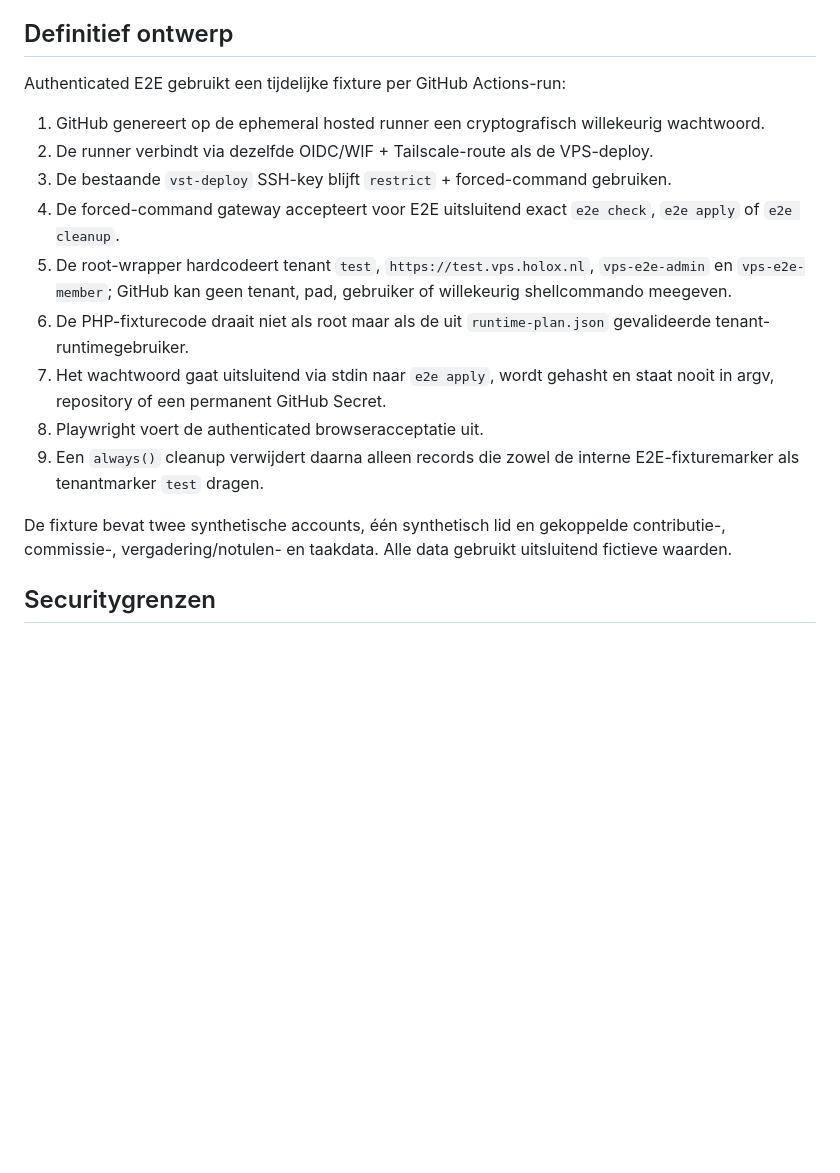
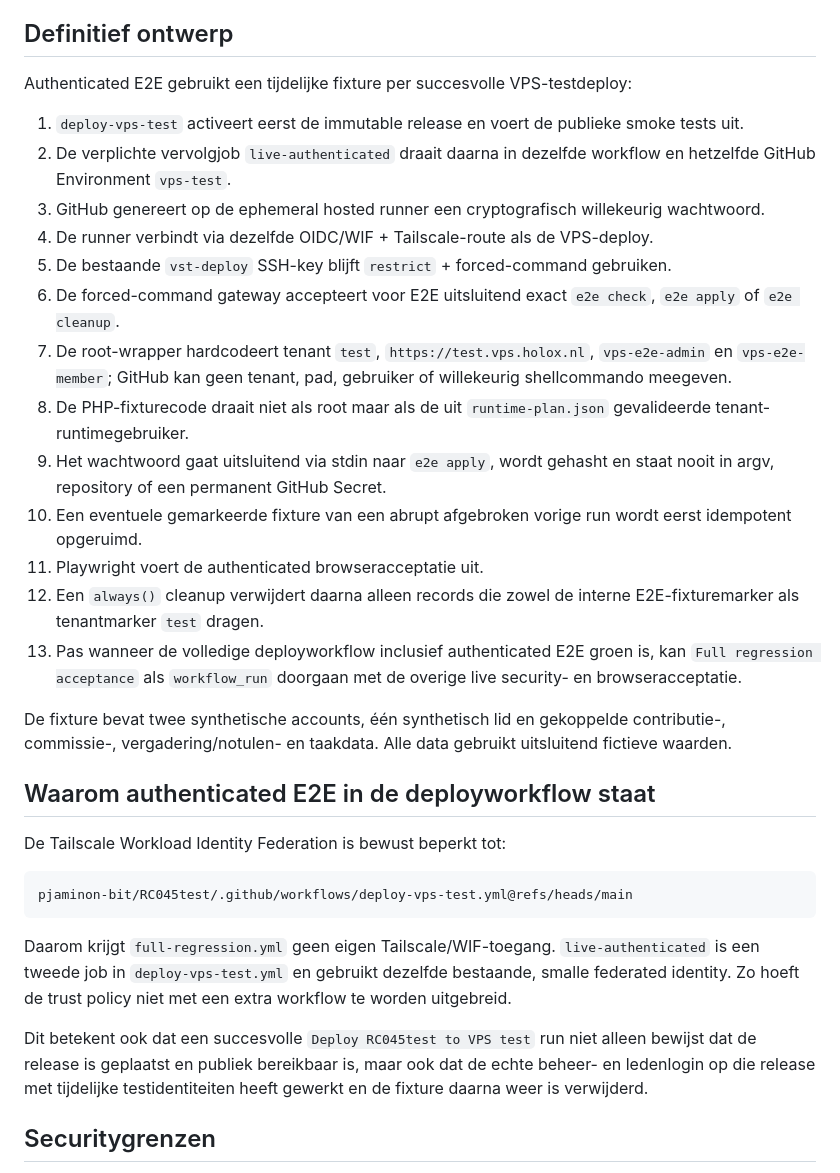
Before and after one commit to pjaminon-bit/RC045test, a Markdown page: docs/VPS-AUTHENTICATED-E2E.md, the part around one of its changes. GitHub-like rendering; blank space fills up the shorter version.

````diff
--- a/docs/VPS-AUTHENTICATED-E2E.md
+++ b/docs/VPS-AUTHENTICATED-E2E.md
@@ -4,19 +4,35 @@ Doel: beheerlogin, sessiebeveiliging, autorisatie en het gekoppelde ledenportaal
 
 ## Definitief ontwerp
 
-Authenticated E2E gebruikt een tijdelijke fixture per GitHub Actions-run:
+Authenticated E2E gebruikt een tijdelijke fixture per succesvolle VPS-testdeploy:
 
-1. GitHub genereert op de ephemeral hosted runner een cryptografisch willekeurig wachtwoord.
-2. De runner verbindt via dezelfde OIDC/WIF + Tailscale-route als de VPS-deploy.
-3. De bestaande `vst-deploy` SSH-key blijft `restrict` + forced-command gebruiken.
-4. De forced-command gateway accepteert voor E2E uitsluitend exact `e2e check`, `e2e apply` of `e2e cleanup`.
-5. De root-wrapper hardcodeert tenant `test`, `https://test.vps.holox.nl`, `vps-e2e-admin` en `vps-e2e-member`; GitHub kan geen tenant, pad, gebruiker of willekeurig shellcommando meegeven.
-6. De PHP-fixturecode draait niet als root maar als de uit `runtime-plan.json` gevalideerde tenant-runtimegebruiker.
-7. Het wachtwoord gaat uitsluitend via stdin naar `e2e apply`, wordt gehasht en staat nooit in argv, repository of een permanent GitHub Secret.
-8. Playwright voert de authenticated browseracceptatie uit.
-9. Een `always()` cleanup verwijdert daarna alleen records die zowel de interne E2E-fixturemarker als tenantmarker `test` dragen.
+1. `deploy-vps-test` activeert eerst de immutable release en voert de publieke smoke tests uit.
+2. De verplichte vervolgjob `live-authenticated` draait daarna in dezelfde workflow en hetzelfde GitHub Environment `vps-test`.
+3. GitHub genereert op de ephemeral hosted runner een cryptografisch willekeurig wachtwoord.
+4. De runner verbindt via dezelfde OIDC/WIF + Tailscale-route als de VPS-deploy.
+5. De bestaande `vst-deploy` SSH-key blijft `restrict` + forced-command gebruiken.
+6. De forced-command gateway accepteert voor E2E uitsluitend exact `e2e check`, `e2e apply` of `e2e cleanup`.
+7. De root-wrapper hardcodeert tenant `test`, `https://test.vps.holox.nl`, `vps-e2e-admin` en `vps-e2e-member`; GitHub kan geen tenant, pad, gebruiker of willekeurig shellcommando meegeven.
+8. De PHP-fixturecode draait niet als root maar als de uit `runtime-plan.json` gevalideerde tenant-runtimegebruiker.
+9. Het wachtwoord gaat uitsluitend via stdin naar `e2e apply`, wordt gehasht en staat nooit in argv, repository of een permanent GitHub Secret.
+10. Een eventuele gemarkeerde fixture van een abrupt afgebroken vorige run wordt eerst idempotent opgeruimd.
+11. Playwright voert de authenticated browseracceptatie uit.
+12. Een `always()` cleanup verwijdert daarna alleen records die zowel de interne E2E-fixturemarker als tenantmarker `test` dragen.
+13. Pas wanneer de volledige deployworkflow inclusief authenticated E2E groen is, kan `Full regression acceptance` als `workflow_run` doorgaan met de overige live security- en browseracceptatie.
 
 De fixture bevat twee synthetische accounts, één synthetisch lid en gekoppelde contributie-, commissie-, vergadering/notulen- en taakdata. Alle data gebruikt uitsluitend fictieve waarden.
+
+## Waarom authenticated E2E in de deployworkflow staat
+
+De Tailscale Workload Identity Federation is bewust beperkt tot:
+
+```text
+pjaminon-bit/RC045test/.github/workflows/deploy-vps-test.yml@refs/heads/main
+```
+
+Daarom krijgt `full-regression.yml` geen eigen Tailscale/WIF-toegang. `live-authenticated` is een tweede job in `deploy-vps-test.yml` en gebruikt dezelfde bestaande, smalle federated identity. Zo hoeft de trust policy niet met een extra workflow te worden uitgebreid.
+
+Dit betekent ook dat een succesvolle `Deploy RC045test to VPS test` run niet alleen bewijst dat de release is geplaatst en publiek bereikbaar is, maar ook dat de echte beheer- en ledenlogin op die release met tijdelijke testidentiteiten heeft gewerkt en de fixture daarna weer is verwijderd.
 
 ## Securitygrenzen
 
````
Also changed, not shown: other parts of docs/VPS-AUTHENTICATED-E2E.md (+23 -15 lines).
